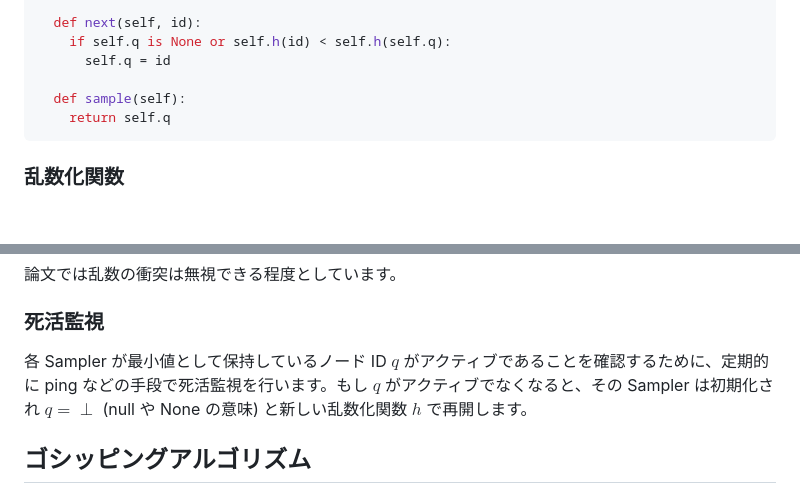
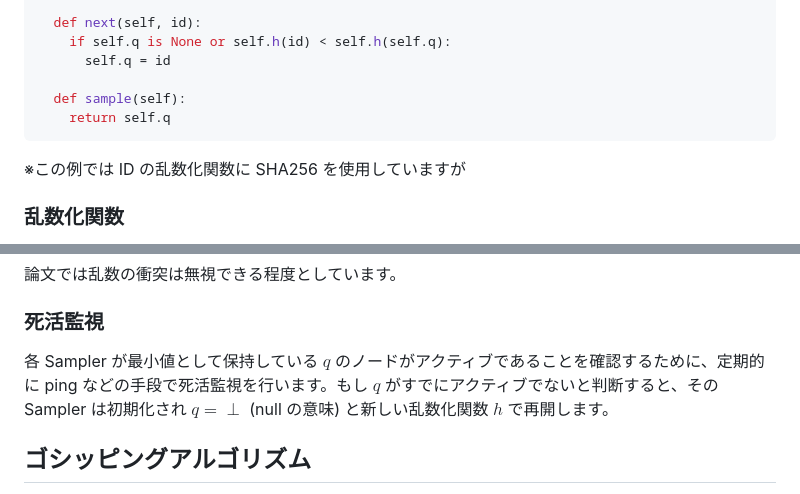
Before and after one commit to torao/zenn, a Markdown page: articles/202301-brahms-membership-sampling.md, 2 parts joined by grey strips. GitHub-like rendering; blank space fills up the shorter version.

Commit message:
Brahms脚注修正

````diff
--- a/articles/202301-brahms-membership-sampling.md
+++ b/articles/202301-brahms-membership-sampling.md
@@ -56,6 +56,8 @@ class Sampler:
     return self.q
 ```
 
+※この例では ID の乱数化関数に SHA256 を使用していますが
+
 ### 乱数化関数
 
 乱数化関数 $h$ は入力された ID に対して一様にランダムな値を出力します。また $h$ は冪等で同一の ID に対して同一の値を出力します。したがって、出力値を乱数として使用できることが保証されているようなハッシュ関数を適用できます (すべてのハッシュアルゴリズムがそれを保証している訳ではない点に注意)。
@@ -66,7 +68,7 @@ $h$ は同じ ID に対してどのような値が出力されるかを Sampler
 
 ### 死活監視
 
-各 Sampler が最小値として保持しているノード ID $q$ がアクティブであることを確認するために、定期的に ping などの手段で死活監視を行います。もし $q$ がアクティブでなくなると、その Sampler は初期化され $q=\perp$ (null や None の意味) と新しい乱数化関数 $h$ で再開します。
+各 Sampler が最小値として保持している $q$ のノードがアクティブであることを確認するために、定期的に ping などの手段で死活監視を行います。もし $q$ がすでにアクティブでないと判断すると、その Sampler は初期化され $q=\perp$ (null の意味) と新しい乱数化関数 $h$ で再開します。
 
 ## ゴシッピングアルゴリズム
 
````
Also changed, not shown: other parts of articles/202301-brahms-membership-sampling.md (+2 -2 lines).
